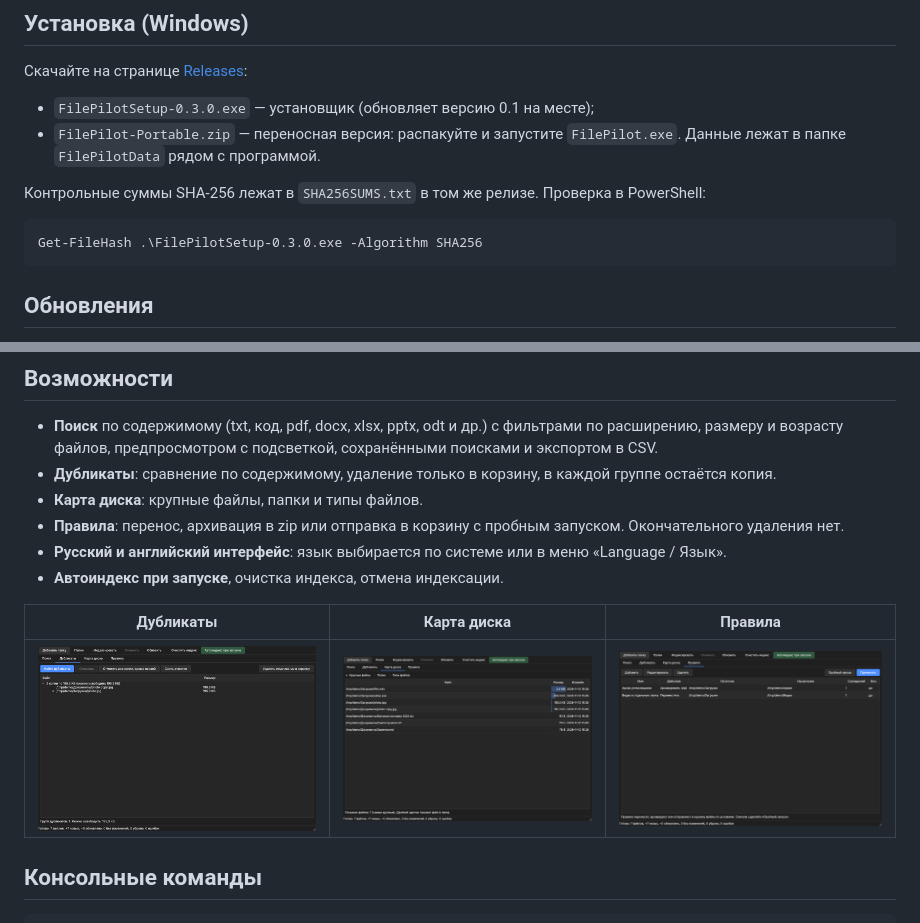
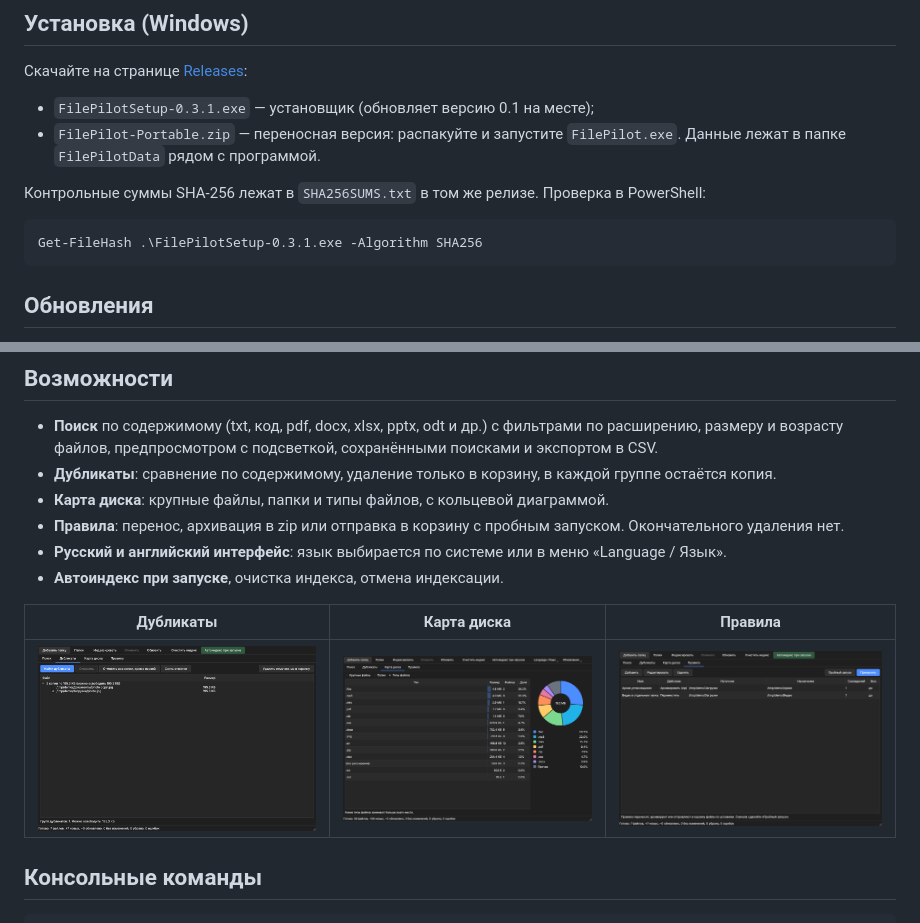
Before and after one commit to dyrty11/filepilot, a Markdown page: README.md, 2 parts joined by grey strips. Drawn GitHub-style; pictures changed too: docs/screenshots/diskmap.png.

Commit message:
Диаграммы на карте диска, версия 0.3.1

````diff
--- a/README.md
+++ b/README.md
@@ -9,13 +9,13 @@
 
 Скачайте на странице [Releases](../../releases):
 
-- `FilePilotSetup-0.3.0.exe` — установщик (обновляет версию 0.1 на месте);
+- `FilePilotSetup-0.3.1.exe` — установщик (обновляет версию 0.1 на месте);
 - `FilePilot-Portable.zip` — переносная версия: распакуйте и запустите `FilePilot.exe`. Данные лежат в папке `FilePilotData` рядом с программой.
 
 Контрольные суммы SHA-256 лежат в `SHA256SUMS.txt` в том же релизе. Проверка в PowerShell:
 
 ```
-Get-FileHash .\FilePilotSetup-0.3.0.exe -Algorithm SHA256
+Get-FileHash .\FilePilotSetup-0.3.1.exe -Algorithm SHA256
 ```
 
 ## Обновления
@@ -39,7 +39,7 @@ python -m filepilot --help
 
 - **Поиск** по содержимому (txt, код, pdf, docx, xlsx, pptx, odt и др.) с фильтрами по расширению, размеру и возрасту файлов, предпросмотром с подсветкой, сохранёнными поисками и экспортом в CSV.
 - **Дубликаты**: сравнение по содержимому, удаление только в корзину, в каждой группе остаётся копия.
-- **Карта диска**: крупные файлы, папки и типы файлов.
+- **Карта диска**: крупные файлы, папки и типы файлов, с кольцевой диаграммой.
 - **Правила**: перенос, архивация в zip или отправка в корзину с пробным запуском. Окончательного удаления нет.
 - **Русский и английский интерфейс**: язык выбирается по системе или в меню «Language / Язык».
 - **Автоиндекс при запуске**, очистка индекса, отмена индексации.
````
Also changed, not shown: CHANGELOG.md (+5 -0 lines), SECURITY.md (+1 -1 lines), 10 other files.
